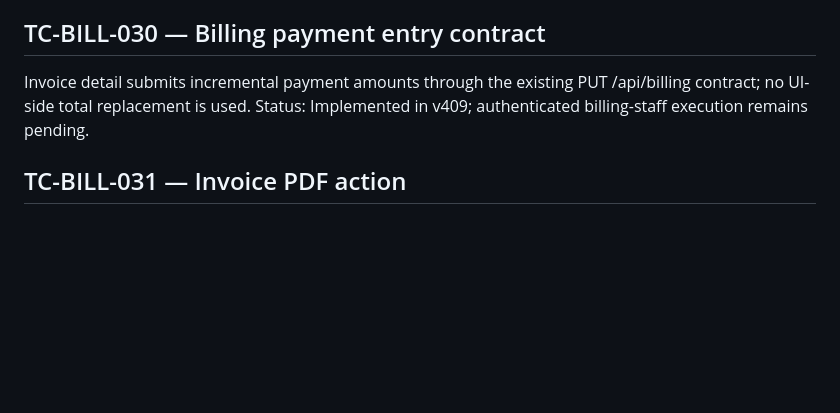
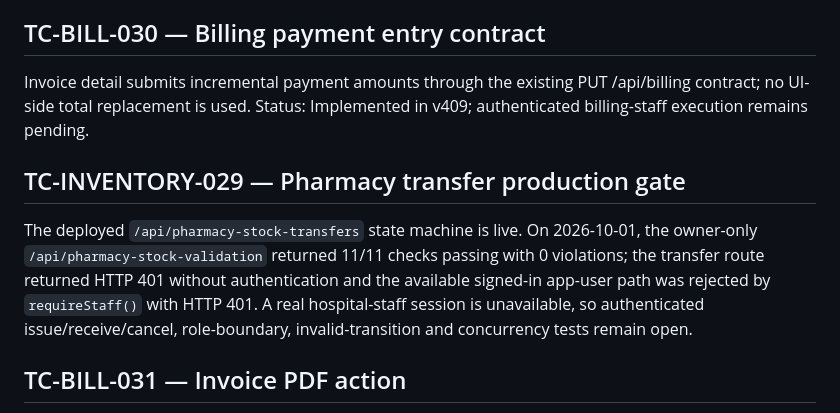
Before and after one commit to rakeshnew4/medsystem, a Markdown page: public/HMIS_CAREFLOW_TEST_CASES.md, the part around the change. GitHub-like rendering; blank space fills up the shorter version.

```diff
--- a/public/HMIS_CAREFLOW_TEST_CASES.md
+++ b/public/HMIS_CAREFLOW_TEST_CASES.md
@@ -374,6 +374,9 @@ Status: Implemented in v409; authenticated browser verification remains pending.
 Invoice detail submits incremental payment amounts through the existing PUT /api/billing contract; no UI-side total replacement is used.
 Status: Implemented in v409; authenticated billing-staff execution remains pending.
 
+## TC-INVENTORY-029 — Pharmacy transfer production gate
+The deployed `/api/pharmacy-stock-transfers` state machine is live. On 2026-10-01, the owner-only `/api/pharmacy-stock-validation` returned 11/11 checks passing with 0 violations; the transfer route returned HTTP 401 without authentication and the available signed-in app-user path was rejected by `requireStaff()` with HTTP 401. A real hospital-staff session is unavailable, so authenticated issue/receive/cancel, role-boundary, invalid-transition and concurrency tests remain open.
+
 ## TC-BILL-031 — Invoice PDF action
 Invoice detail exposes Print / PDF and opens the existing protected invoice PDF route for the selected invoice.
 Status: Implemented in v410; authenticated browser verification remains pending.
```
Also changed, not shown: public/HMIS_CAREFLOW_INVENTORY_TEST_CASES.md (+1 -1 lines), public/HMIS_CAREFLOW_PLAN.md (+1 -1 lines).
